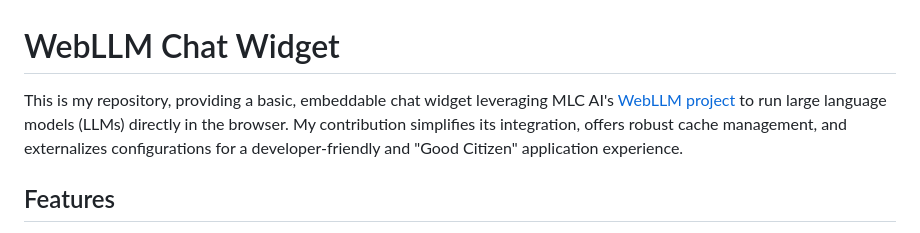
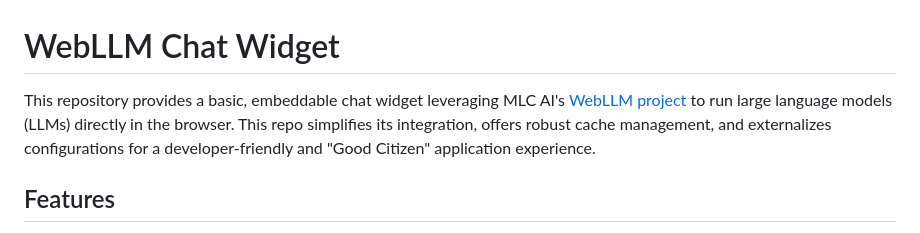
Before and after one commit to Anish-Reddy-K/webllm-browser-chat-template, a Markdown page: README.md, the part around the change. Rendered like a GitHub page.

Commit message:
Revise README for clarity and conciseness

```diff
--- a/README.md
+++ b/README.md
@@ -1,6 +1,6 @@
 # WebLLM Chat Widget
 
-This is my repository, providing a basic, embeddable chat widget leveraging MLC AI's [WebLLM project](https://webllm.mlc.ai/) to run large language models (LLMs) directly in the browser. My contribution simplifies its integration, offers robust cache management, and externalizes configurations for a developer-friendly and "Good Citizen" application experience.
+This repository provides a basic, embeddable chat widget leveraging MLC AI's [WebLLM project](https://webllm.mlc.ai/) to run large language models (LLMs) directly in the browser. This repo simplifies its integration, offers robust cache management, and externalizes configurations for a developer-friendly and "Good Citizen" application experience.
 
 ## Features
 
```
